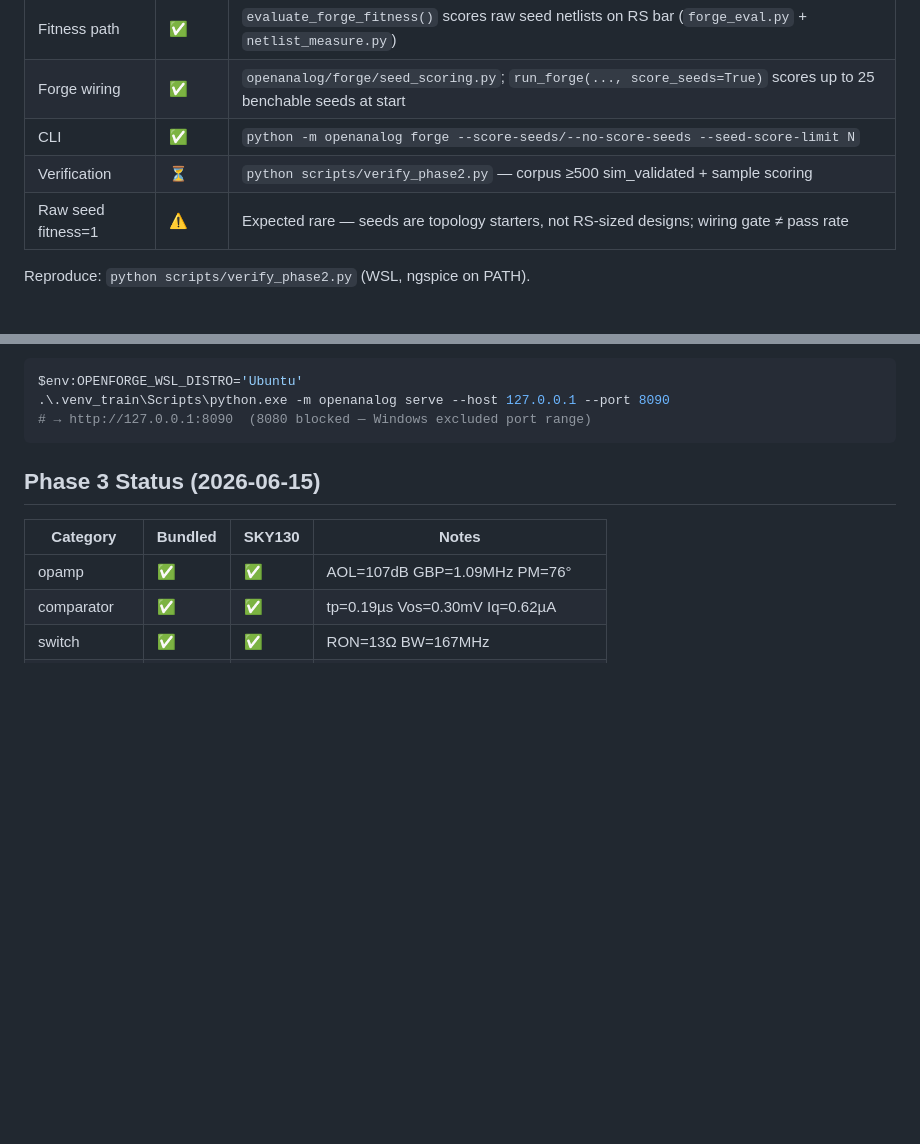
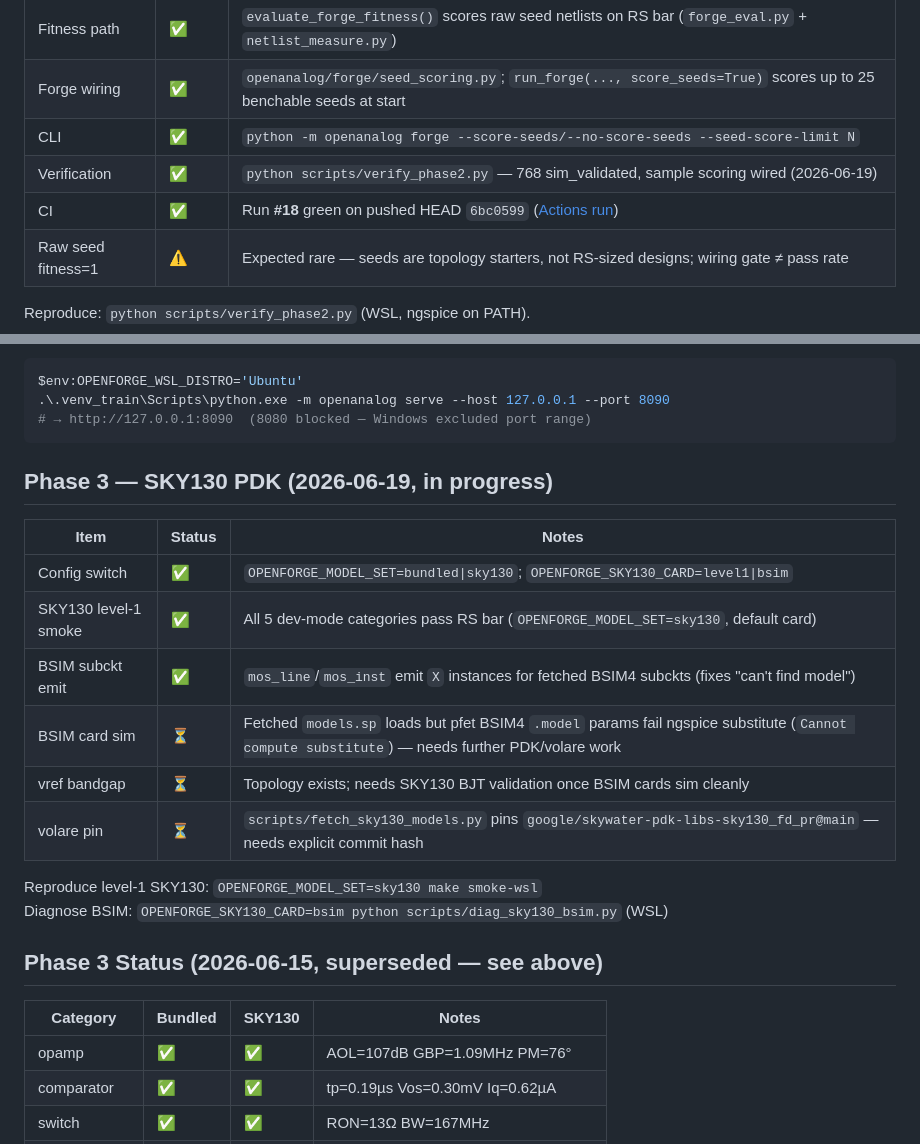
Before and after one commit to Netie-AI/OpenForge, a Markdown page: docs/STATUS.md, 2 parts joined by grey strips. GitHub-like rendering; blank space fills up the shorter version.

````diff
--- a/docs/STATUS.md
+++ b/docs/STATUS.md
@@ -100,7 +100,8 @@ All four have named behavioral tests in CI. Run `make smoke-wsl` on pushed HEAD
 | Fitness path | ✅ | `evaluate_forge_fitness()` scores raw seed netlists on RS bar (`forge_eval.py` + `netlist_measure.py`) |
 | Forge wiring | ✅ | `openanalog/forge/seed_scoring.py`; `run_forge(..., score_seeds=True)` scores up to 25 benchable seeds at start |
 | CLI | ✅ | `python -m openanalog forge --score-seeds/--no-score-seeds --seed-score-limit N` |
-| Verification | ⏳ | `python scripts/verify_phase2.py` — corpus ≥500 sim_validated + sample scoring |
+| Verification | ✅ | `python scripts/verify_phase2.py` — 768 sim_validated, sample scoring wired (2026-06-19) |
+| CI | ✅ | Run **#18** green on pushed HEAD `6bc0599` ([Actions run](https://github.com/Netie-AI/OpenForge/actions/runs/27799932447)) |
 | Raw seed fitness=1 | ⚠️ | Expected rare — seeds are topology starters, not RS-sized designs; wiring gate ≠ pass rate |
 
 Reproduce: `python scripts/verify_phase2.py` (WSL, ngspice on PATH).
@@ -140,7 +141,21 @@ $env:OPENFORGE_WSL_DISTRO='Ubuntu'
 # → http://127.0.0.1:8090  (8080 blocked — Windows excluded port range)
 ```
 
-## Phase 3 Status (2026-06-15)
+## Phase 3 — SKY130 PDK (2026-06-19, in progress)
+
+| Item | Status | Notes |
+|------|--------|-------|
+| Config switch | ✅ | `OPENFORGE_MODEL_SET=bundled\|sky130`; `OPENFORGE_SKY130_CARD=level1\|bsim` |
+| SKY130 level-1 smoke | ✅ | All 5 dev-mode categories pass RS bar (`OPENFORGE_MODEL_SET=sky130`, default card) |
+| BSIM subckt emit | ✅ | `mos_line`/`mos_inst` emit `X` instances for fetched BSIM4 subckts (fixes "can't find model") |
+| BSIM card sim | ⏳ | Fetched `models.sp` loads but pfet BSIM4 `.model` params fail ngspice substitute (`Cannot compute substitute`) — needs further PDK/volare work |
+| vref bandgap | ⏳ | Topology exists; needs SKY130 BJT validation once BSIM cards sim cleanly |
+| volare pin | ⏳ | `scripts/fetch_sky130_models.py` pins `google/skywater-pdk-libs-sky130_fd_pr@main` — needs explicit commit hash |
+
+Reproduce level-1 SKY130: `OPENFORGE_MODEL_SET=sky130 make smoke-wsl`
+Diagnose BSIM: `OPENFORGE_SKY130_CARD=bsim python scripts/diag_sky130_bsim.py` (WSL)
+
+## Phase 3 Status (2026-06-15, superseded — see above)
 
 | Category    | Bundled | SKY130  | Notes                              |
 |-------------|---------|---------|-------------------------------------|
````
